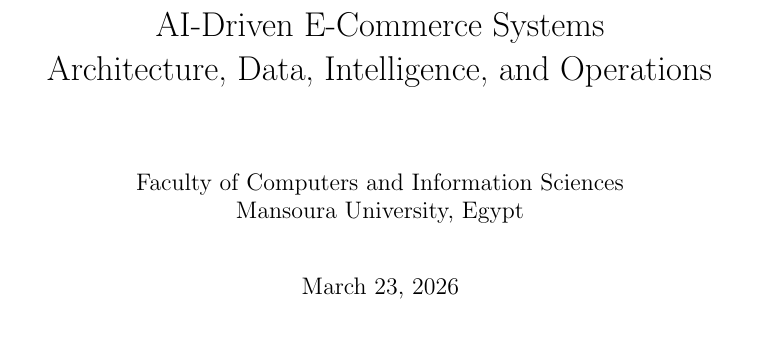
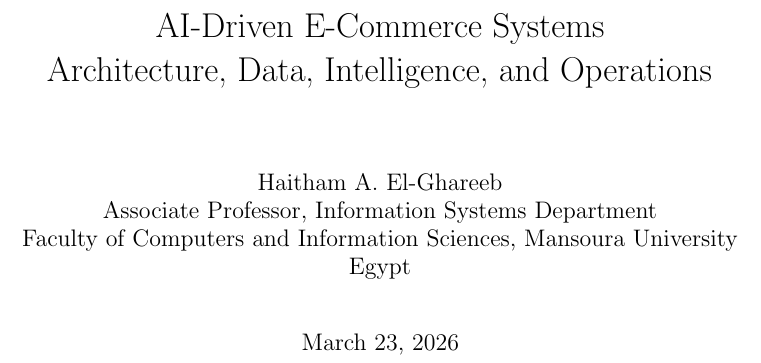
Before and after one commit to helghareeb/e-Commerce, a LaTeX thesis (src/main.tex): part of page 1 of 210, cut so that both start at the same text, the shorter picture padded with empty space. Compiled offline with pdfLaTeX.

Commit message:
Add author and affiliation to book cover

```diff
--- a/src/main.tex
+++ b/src/main.tex
@@ -11,7 +11,7 @@
 \setlength{\parskip}{0.6\baselineskip}
 
 \title{AI-Driven E-Commerce Systems\\Architecture, Data, Intelligence, and Operations}
-\author{Faculty of Computers and Information Sciences\\Mansoura University, Egypt}
+\author{Haitham A. El-Ghareeb\\Associate Professor, Information Systems Department\\Faculty of Computers and Information Sciences, Mansoura University\\Egypt}
 \date{\today}
 
 \begin{document}
```
Also changed, not shown: src/main.pdf.
